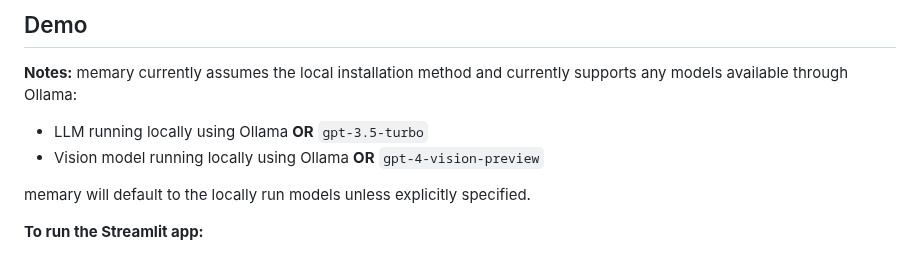
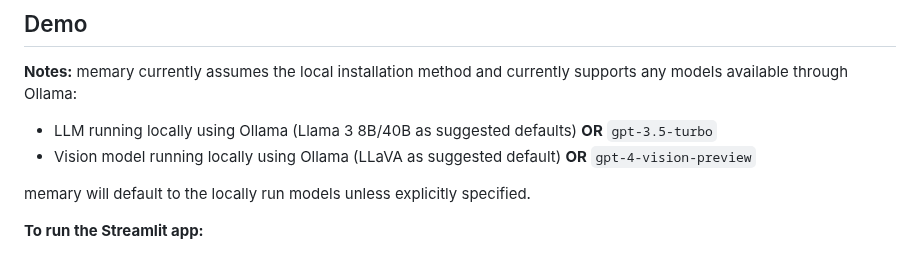
Before and after one commit to kingjulio8238/Memary, a Markdown page: README.md, the part around the change. Rendered like a GitHub page.

Commit message:
Specify suggested default models (#41)
* Specify suggested default models

Specify Llama 3 8B/40B as suggested default language model and LLaVA as suggested default vision model

These models were used for building/testing

* Update README.md

remove unnecessary opening bracket

```diff
--- a/README.md
+++ b/README.md
@@ -40,8 +40,8 @@ pip install memary
 
 ## Demo
 **Notes:** memary currently assumes the local installation method and currently supports any models available through Ollama:
-- LLM running locally using Ollama **OR** `gpt-3.5-turbo`
-- Vision model running locally using Ollama **OR** `gpt-4-vision-preview`
+- LLM running locally using Ollama (Llama 3 8B/40B as suggested defaults) **OR** `gpt-3.5-turbo`
+- Vision model running locally using Ollama (LLaVA as suggested default) **OR** `gpt-4-vision-preview`
 
 memary will default to the locally run models unless explicitly specified.
 
```
